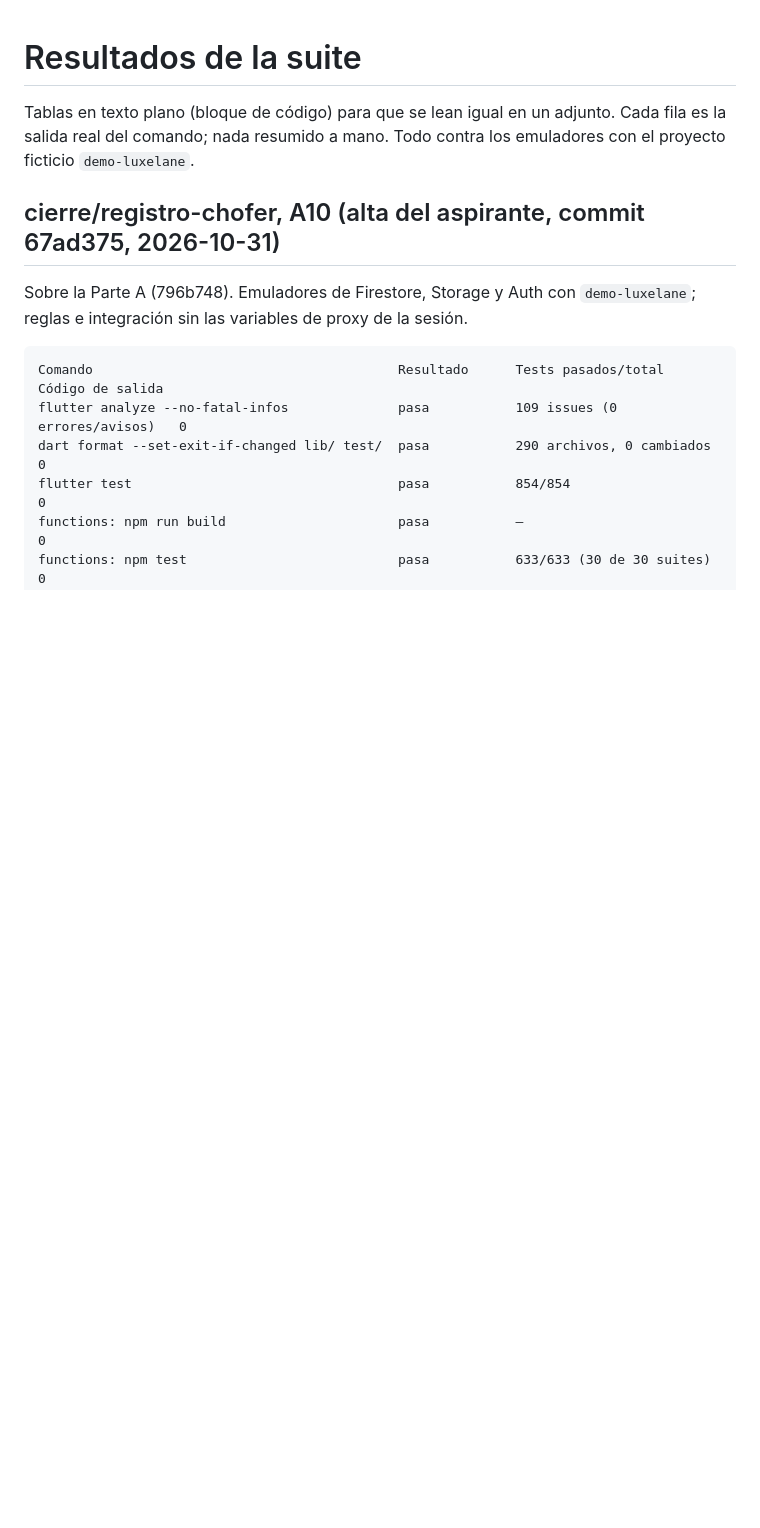
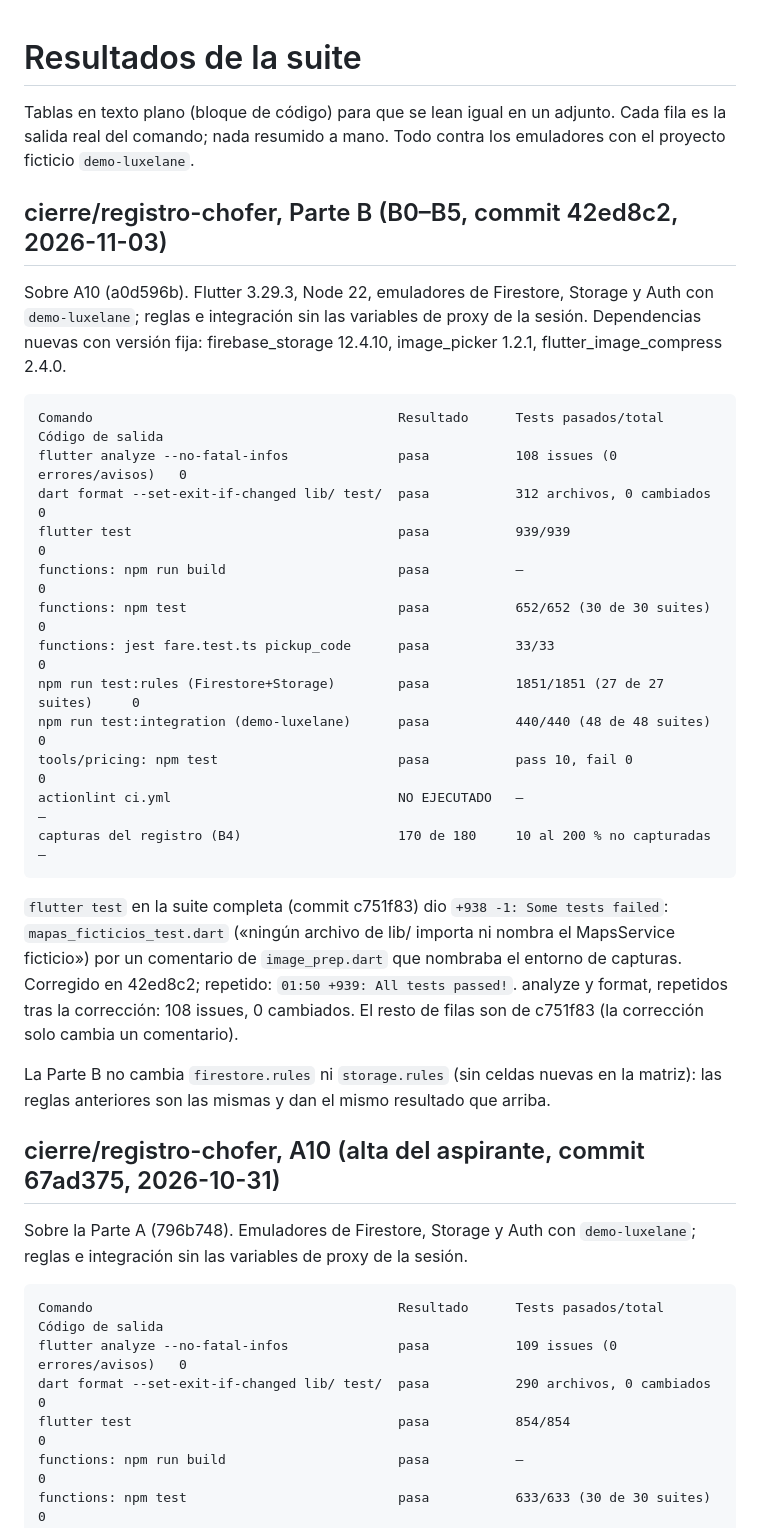
Before and after one commit to SMateo004/luxelane, a Markdown page: docs/RESULTADOS_SUITE.md, the part around the change. Drawn GitHub-style; blank space fills up the shorter version.

Commit message:
Resultados de la suite de la Parte B del registro de chóferes
Co-Authored-By: Claude Opus 5.5 <noreply@anthropic.com>
Claude-Session: https://claude.ai/code/session_019Dapy6PaUoUDAydV4MQp1N

````diff
--- a/docs/RESULTADOS_SUITE.md
+++ b/docs/RESULTADOS_SUITE.md
@@ -3,6 +3,40 @@
 Tablas en texto plano (bloque de código) para que se lean igual en un
 adjunto. Cada fila es la salida real del comando; nada resumido a mano.
 Todo contra los emuladores con el proyecto ficticio `demo-luxelane`.
+
+## cierre/registro-chofer, Parte B (B0–B5, commit 42ed8c2, 2026-11-03)
+
+Sobre A10 (a0d596b). Flutter 3.29.3, Node 22, emuladores de Firestore, Storage
+y Auth con `demo-luxelane`; reglas e integración sin las variables de proxy de
+la sesión. Dependencias nuevas con versión fija: firebase_storage 12.4.10,
+image_picker 1.2.1, flutter_image_compress 2.4.0.
+
+```
+Comando                                       Resultado      Tests pasados/total             Código de salida
+flutter analyze --no-fatal-infos              pasa           108 issues (0 errores/avisos)   0
+dart format --set-exit-if-changed lib/ test/  pasa           312 archivos, 0 cambiados       0
+flutter test                                  pasa           939/939                         0
+functions: npm run build                      pasa           —                               0
+functions: npm test                           pasa           652/652 (30 de 30 suites)       0
+functions: jest fare.test.ts pickup_code      pasa           33/33                           0
+npm run test:rules (Firestore+Storage)        pasa           1851/1851 (27 de 27 suites)     0
+npm run test:integration (demo-luxelane)      pasa           440/440 (48 de 48 suites)       0
+tools/pricing: npm test                       pasa           pass 10, fail 0                 0
+actionlint ci.yml                             NO EJECUTADO   —                               —
+capturas del registro (B4)                    170 de 180     10 al 200 % no capturadas       —
+```
+
+`flutter test` en la suite completa (commit c751f83) dio `+938 -1: Some tests
+failed`: `mapas_ficticios_test.dart` («ningún archivo de lib/ importa ni nombra
+el MapsService ficticio») por un comentario de `image_prep.dart` que nombraba
+el entorno de capturas. Corregido en 42ed8c2; repetido: `01:50 +939: All tests
+passed!`. analyze y format, repetidos tras la corrección: 108 issues, 0
+cambiados. El resto de filas son de c751f83 (la corrección solo cambia un
+comentario).
+
+La Parte B no cambia `firestore.rules` ni `storage.rules` (sin celdas nuevas en
+la matriz): las reglas anteriores son las mismas y dan el mismo resultado que
+arriba.
 
 ## cierre/registro-chofer, A10 (alta del aspirante, commit 67ad375, 2026-10-31)
 
````
